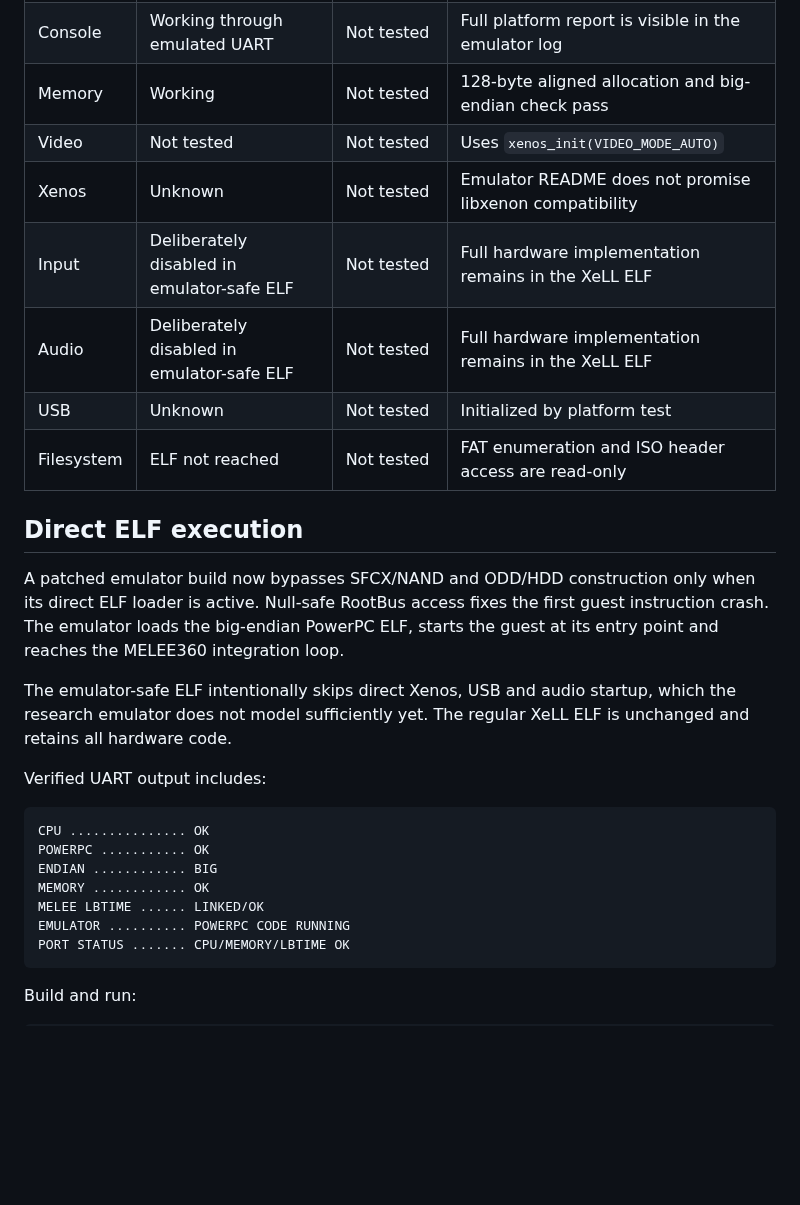
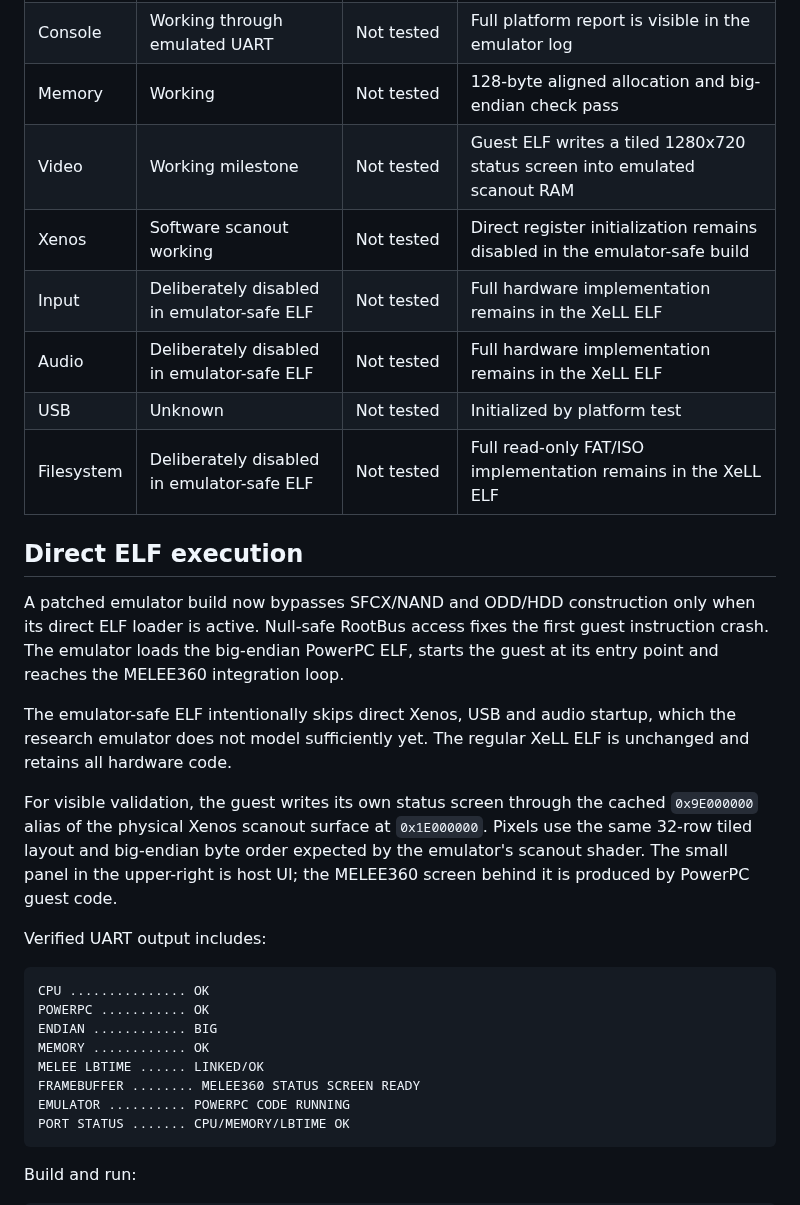
Before and after one commit to codepdbh/melee360, a Markdown page: docs/XENON_EMULATOR_STATUS.md, the part around the change. Rendered like a GitHub page; blank space fills up the shorter version.

````diff
--- a/docs/XENON_EMULATOR_STATUS.md
+++ b/docs/XENON_EMULATOR_STATUS.md
@@ -10,12 +10,12 @@ substitute for hardware validation.
 | Boot | Working for emulator-safe ELF | Not tested | Direct ELF loader reaches and executes `main()` without NAND |
 | Console | Working through emulated UART | Not tested | Full platform report is visible in the emulator log |
 | Memory | Working | Not tested | 128-byte aligned allocation and big-endian check pass |
-| Video | Not tested | Not tested | Uses `xenos_init(VIDEO_MODE_AUTO)` |
-| Xenos | Unknown | Not tested | Emulator README does not promise libxenon compatibility |
+| Video | Working milestone | Not tested | Guest ELF writes a tiled 1280x720 status screen into emulated scanout RAM |
+| Xenos | Software scanout working | Not tested | Direct register initialization remains disabled in the emulator-safe build |
 | Input | Deliberately disabled in emulator-safe ELF | Not tested | Full hardware implementation remains in the XeLL ELF |
 | Audio | Deliberately disabled in emulator-safe ELF | Not tested | Full hardware implementation remains in the XeLL ELF |
 | USB | Unknown | Not tested | Initialized by platform test |
-| Filesystem | ELF not reached | Not tested | FAT enumeration and ISO header access are read-only |
+| Filesystem | Deliberately disabled in emulator-safe ELF | Not tested | Full read-only FAT/ISO implementation remains in the XeLL ELF |
 
 ## Direct ELF execution
 
@@ -28,6 +28,12 @@ The emulator-safe ELF intentionally skips direct Xenos, USB and audio startup,
 which the research emulator does not model sufficiently yet. The regular XeLL
 ELF is unchanged and retains all hardware code.
 
+For visible validation, the guest writes its own status screen through the
+cached `0x9E000000` alias of the physical Xenos scanout surface at
+`0x1E000000`. Pixels use the same 32-row tiled layout and big-endian byte order
+expected by the emulator's scanout shader. The small panel in the upper-right
+is host UI; the MELEE360 screen behind it is produced by PowerPC guest code.
+
 Verified UART output includes:
 
 ```text
@@ -36,6 +42,7 @@ POWERPC ........... OK
 ENDIAN ............ BIG
 MEMORY ............ OK
 MELEE LBTIME ...... LINKED/OK
+FRAMEBUFFER ........ MELEE360 STATUS SCREEN READY
 EMULATOR .......... POWERPC CODE RUNNING
 PORT STATUS ....... CPU/MEMORY/LBTIME OK
 ```
````
Also changed, not shown: README.md (+11 -4 lines), docs/XEX_BUILD.md (added, +41 -0 lines), docs/images/xenon-emulator-guest-framebuffer.png (added), 5 other files.
